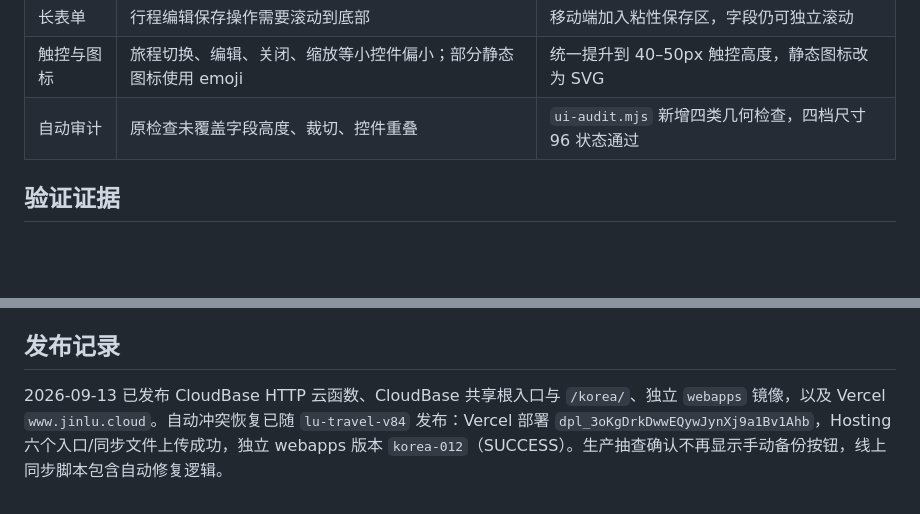
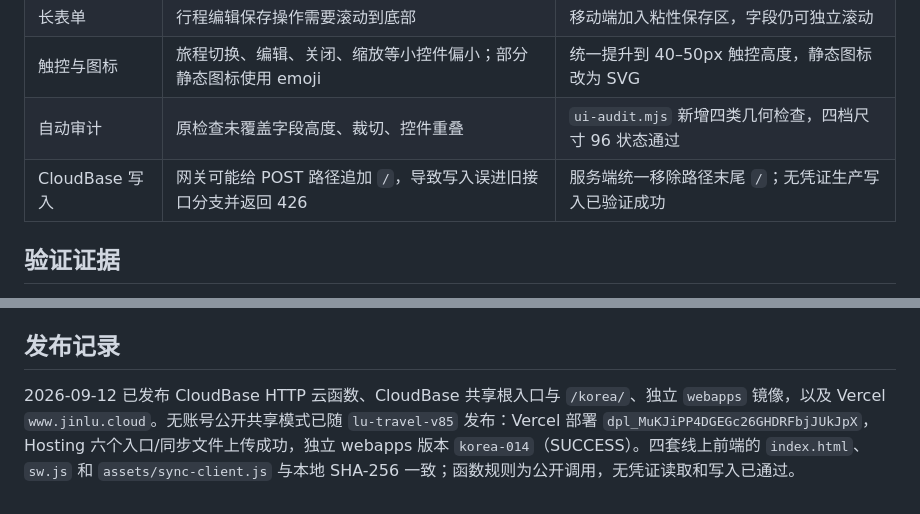
Before and after one commit to hankkyy/Korea-Trip, a Markdown page: RELEASE_AUDIT.md, 2 parts joined by grey strips. Rendered like a GitHub page; blank space fills up the shorter version.

Commit message:
Document public shared release

```diff
--- a/RELEASE_AUDIT.md
+++ b/RELEASE_AUDIT.md
@@ -32,6 +32,7 @@
 | 长表单 | 行程编辑保存操作需要滚动到底部 | 移动端加入粘性保存区，字段仍可独立滚动 |
 | 触控与图标 | 旅程切换、编辑、关闭、缩放等小控件偏小；部分静态图标使用 emoji | 统一提升到 40–50px 触控高度，静态图标改为 SVG |
 | 自动审计 | 原检查未覆盖字段高度、裁切、控件重叠 | `ui-audit.mjs` 新增四类几何检查，四档尺寸 96 状态通过 |
+| CloudBase 写入 | 网关可能给 POST 路径追加 `/`，导致写入误进旧接口分支并返回 426 | 服务端统一移除路径末尾 `/`；无凭证生产写入已验证成功 |
 
 ## 验证证据
 
@@ -58,4 +59,4 @@
 
 ## 发布记录
 
-2026-09-13 已发布 CloudBase HTTP 云函数、CloudBase 共享根入口与 `/korea/`、独立 `webapps` 镜像，以及 Vercel `www.jinlu.cloud`。自动冲突恢复已随 `lu-travel-v84` 发布：Vercel 部署 `dpl_3oKgDrkDwwEQywJynXj9a1Bv1Ahb`，Hosting 六个入口/同步文件上传成功，独立 webapps 版本 `korea-012`（SUCCESS）。生产抽查确认不再显示手动备份按钮，线上同步脚本包含自动修复逻辑。
+2026-09-12 已发布 CloudBase HTTP 云函数、CloudBase 共享根入口与 `/korea/`、独立 `webapps` 镜像，以及 Vercel `www.jinlu.cloud`。无账号公开共享模式已随 `lu-travel-v85` 发布：Vercel 部署 `dpl_MuKJiPP4DGEGc26GHDRFbjJUkJpX`，Hosting 六个入口/同步文件上传成功，独立 webapps 版本 `korea-014`（SUCCESS）。四套线上前端的 `index.html`、`sw.js` 和 `assets/sync-client.js` 与本地 SHA-256 一致；函数规则为公开调用，无凭证读取和写入已通过。
```
Also changed, not shown: PROJECT_STATUS.md (+6 -5 lines).
